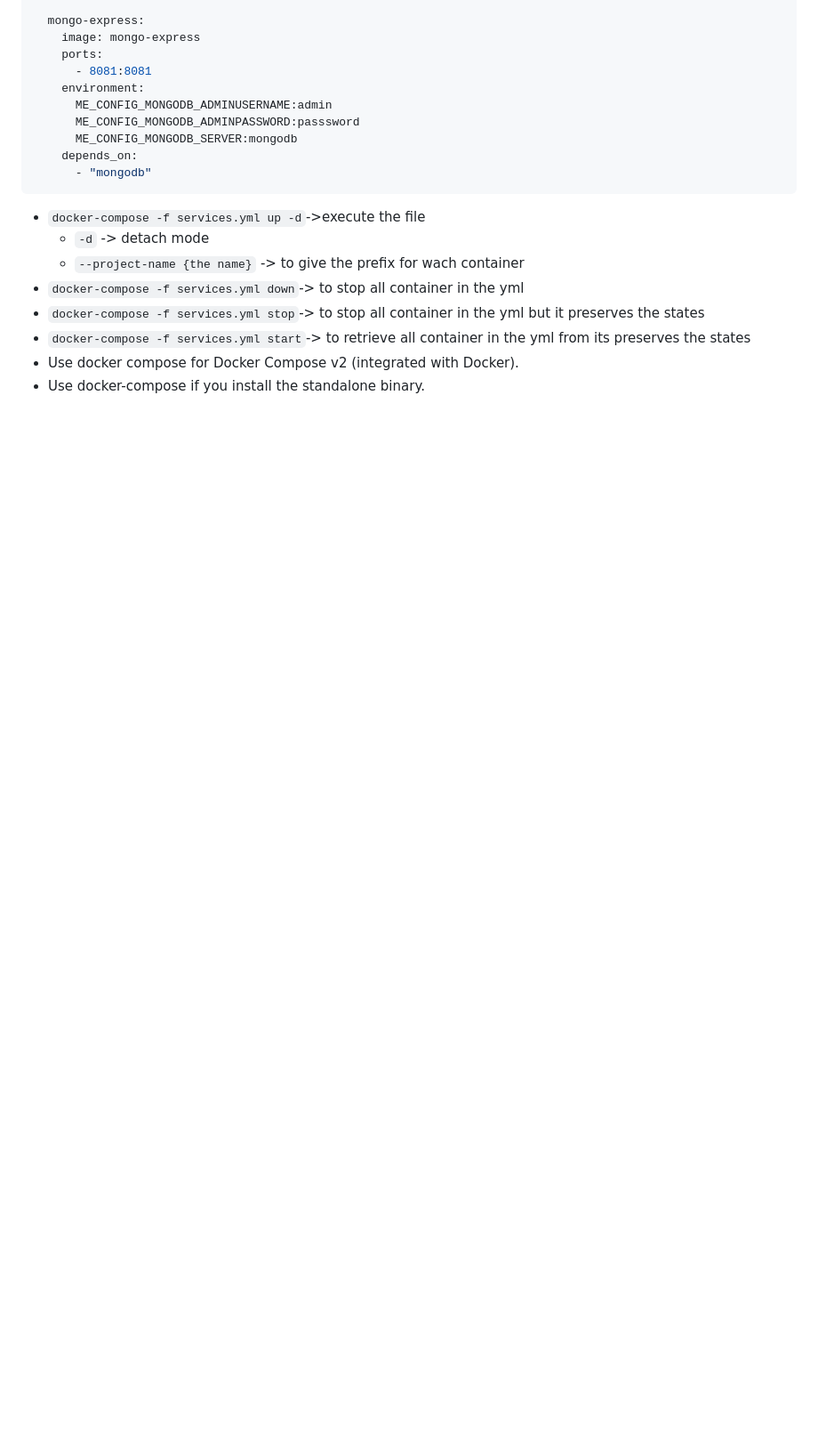
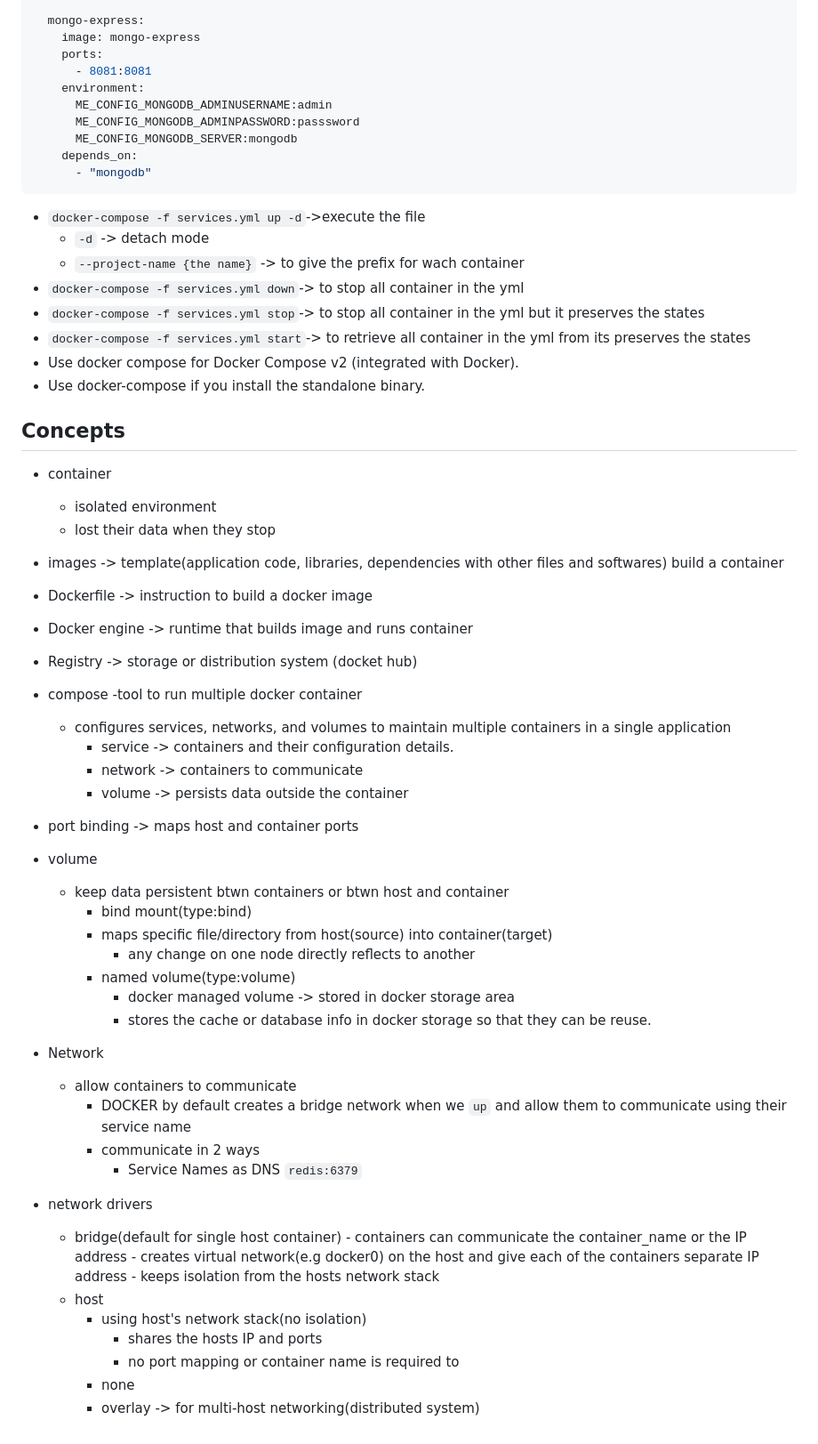
Before and after one commit to Pantho-Haque/PersonalNotes, a Markdown page: Docker.md, the part around one of its changes. Shown at 89% size. GitHub-like rendering; blank space fills up the shorter version.

Commit message:
added some extra concepts on Docker.md

```diff
--- a/Docker.md
+++ b/Docker.md
@@ -244,3 +250,47 @@ services:
 - `docker-compose -f services.yml start`-> to retrieve all container in the yml from its preserves the states
 - Use docker compose for Docker Compose v2 (integrated with Docker).
 - Use docker-compose if you install the standalone binary.
+
+
+## Concepts
+- container
+  - isolated environment
+  - lost their data when they stop
+- images -> template(application code, libraries, dependencies with other files and softwares) build a container
+- Dockerfile -> instruction to build a docker image
+- Docker engine -> runtime that builds image and runs container
+- Registry -> storage or distribution system (docket hub)
+- compose
+  -tool to run multiple docker container
+  - configures services, networks, and volumes to maintain multiple containers in a single application
+    - service -> containers and their configuration details.
+    - network -> containers to communicate
+    - volume -> persists data outside the container
+
+- port binding -> maps host and container ports
+- volume
+  - keep data persistent btwn containers or btwn host and container
+	- bind mount(type:bind)
+    - maps specific file/directory from host(source) into container(target)
+		- any change on one node directly reflects to another
+	- named volume(type:volume)
+		- docker managed volume -> stored in docker storage area
+		- stores the cache or database info in docker storage so that they can be reuse.
+
+- Network
+  - allow containers to communicate
+	- DOCKER by default creates a bridge network when we `up` and
+		  allow them to communicate using their service name
+	- communicate in 2 ways
+		- Service Names as DNS `redis:6379`
+
+- network drivers
+  - bridge(default for single host container) - containers can communicate the container_name or the IP address
+		- creates virtual network(e.g docker0) on the host and give each of the containers separate IP address
+		- keeps isolation from the hosts network stack
+  - host
+    - using host's network stack(no isolation)
+		- shares the hosts IP and ports
+		- no port mapping or container name is required to
+	- none
+	- overlay -> for multi-host networking(distributed system)
```
Also changed, not shown: other parts of Docker.md (+6 -0 lines).
